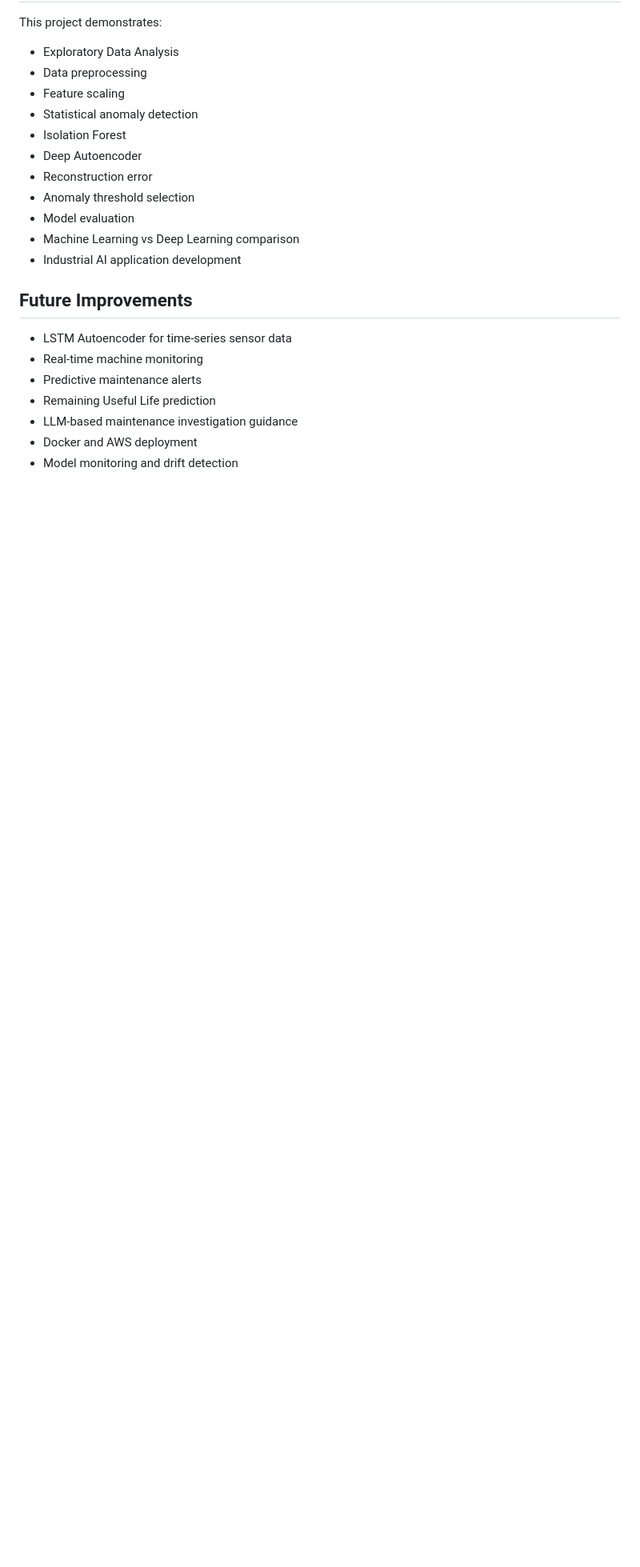
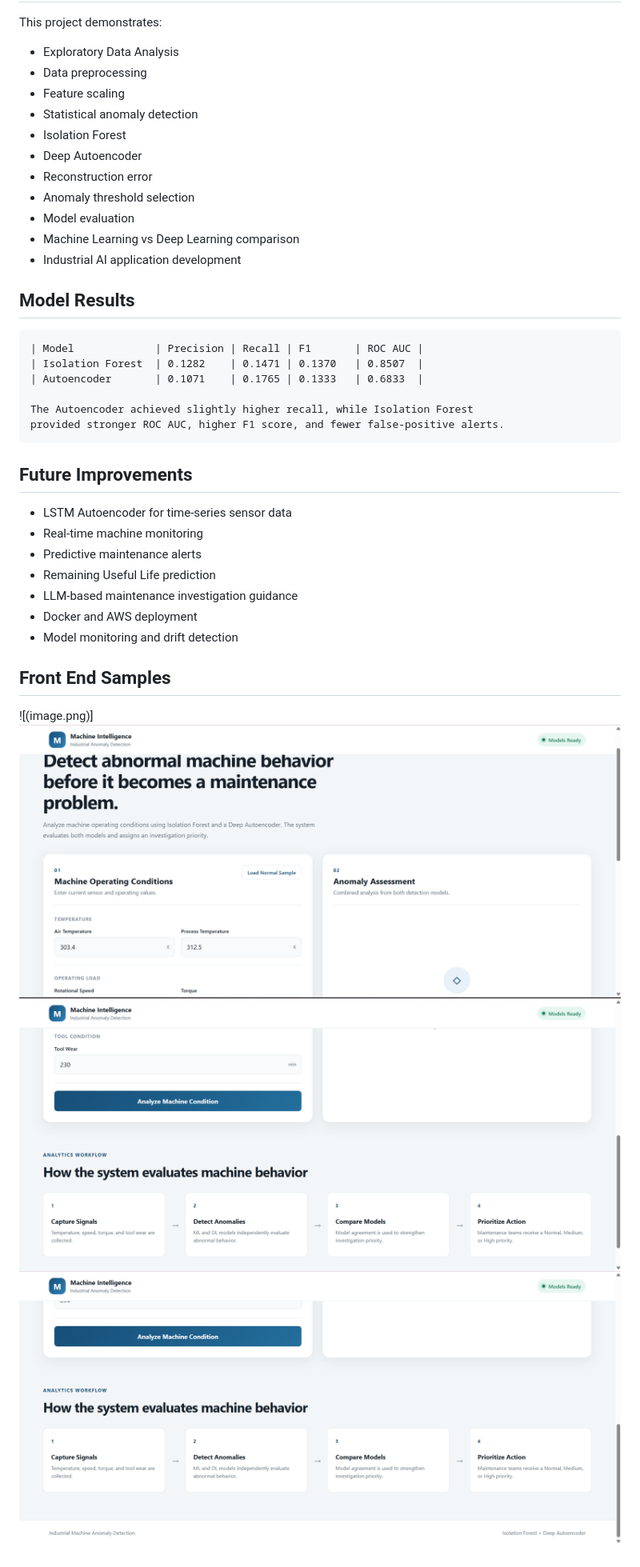
Before and after one commit to shambhavishanbhag1910/anomaly-detection, a Markdown page: README.md, the part around the change. Shown: that part at 80% size. GitHub-like rendering; pictures changed too: image-1.png (added), image-2.png (added), image-3.png (added); blank space fills up the shorter version.

Commit message:
Frontend sample

````diff
--- a/README.md
+++ b/README.md
@@ -104,6 +104,17 @@ This project demonstrates:
 * Machine Learning vs Deep Learning comparison
 * Industrial AI application development
 
+## Model Results
+```text
+| Model             | Precision | Recall | F1       | ROC AUC |
+| Isolation Forest  | 0.1282    | 0.1471 | 0.1370   | 0.8507  |
+| Autoencoder       | 0.1071    | 0.1765 | 0.1333   | 0.6833  |
+
+The Autoencoder achieved slightly higher recall, while Isolation Forest
+provided stronger ROC AUC, higher F1 score, and fewer false-positive alerts.
+```
+
+
 ## Future Improvements
 
 * LSTM Autoencoder for time-series sensor data
@@ -113,3 +124,10 @@ This project demonstrates:
 * LLM-based maintenance investigation guidance
 * Docker and AWS deployment
 * Model monitoring and drift detection
+
+## Front End Samples
+
+![(image.png)]
+![alt text](image-1.png)
+![alt text](image-2.png)
+![alt text](image-3.png)
````
Also changed, not shown: image.png (added), 13 other files.
